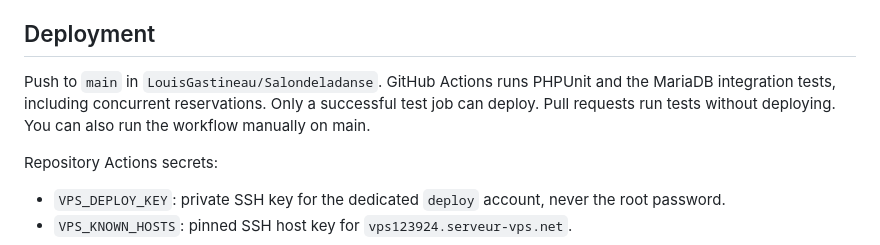
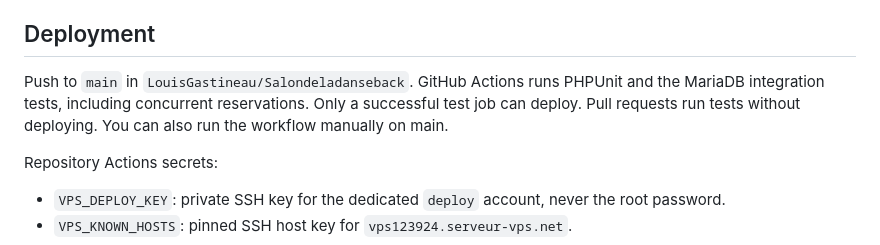
Before and after one commit to LouisGastineau/Salondeladanseback, a Markdown page: deployment/vps/README.md, the part around the change. Drawn GitHub-style.

Commit message:
Document renamed backend repository

```diff
--- a/deployment/vps/README.md
+++ b/deployment/vps/README.md
@@ -6,7 +6,7 @@ PHP 8.2 FPM, Nginx, MariaDB 10.11 and Laravel 12. MariaDB listens on localhost o
 
 ## Deployment
 
-Push to `main` in `LouisGastineau/Salondeladanse`. GitHub Actions runs PHPUnit and the MariaDB integration tests, including concurrent reservations. Only a successful test job can deploy. Pull requests run tests without deploying. You can also run the workflow manually on main.
+Push to `main` in `LouisGastineau/Salondeladanseback`. GitHub Actions runs PHPUnit and the MariaDB integration tests, including concurrent reservations. Only a successful test job can deploy. Pull requests run tests without deploying. You can also run the workflow manually on main.
 
 Repository Actions secrets:
 
```
